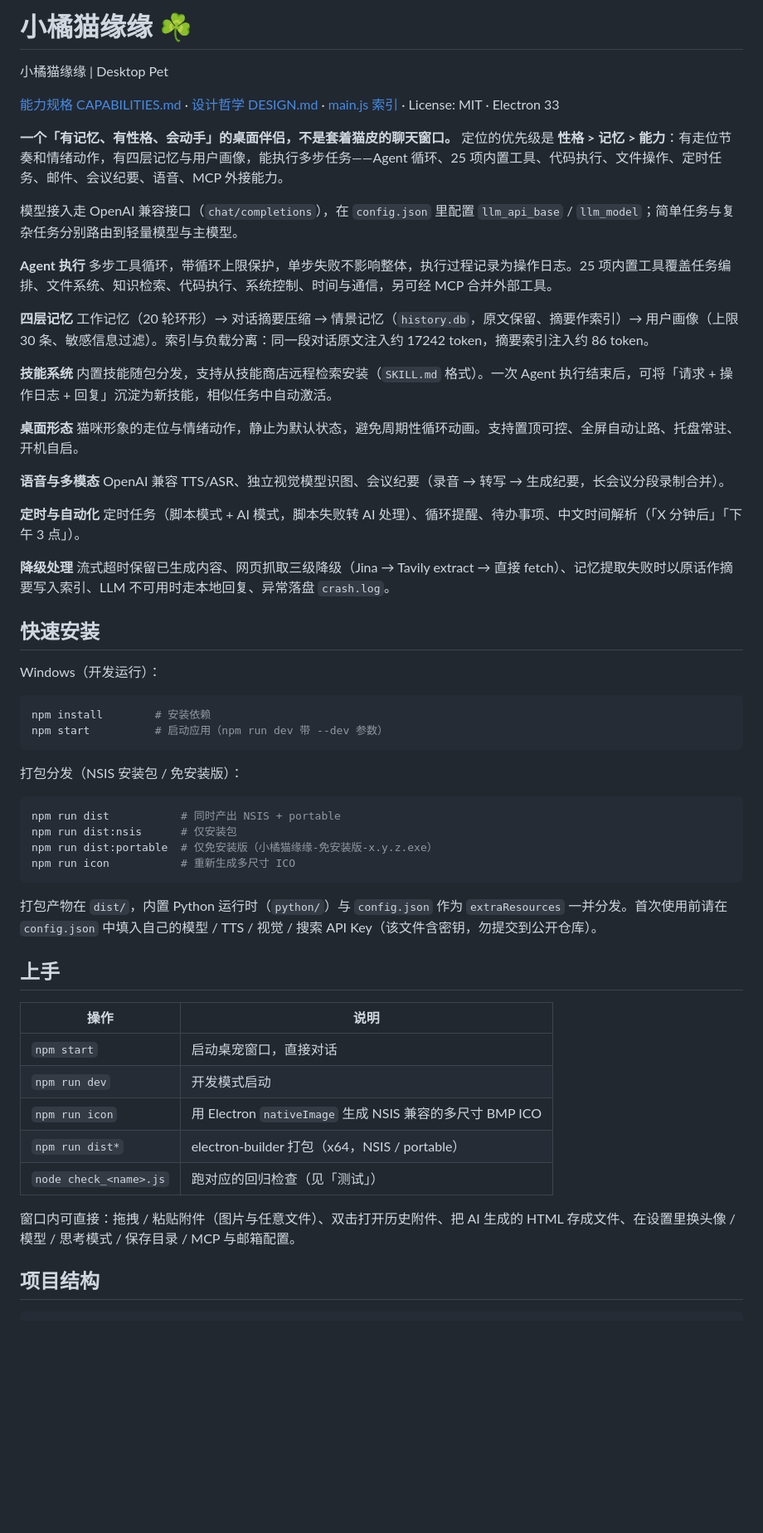
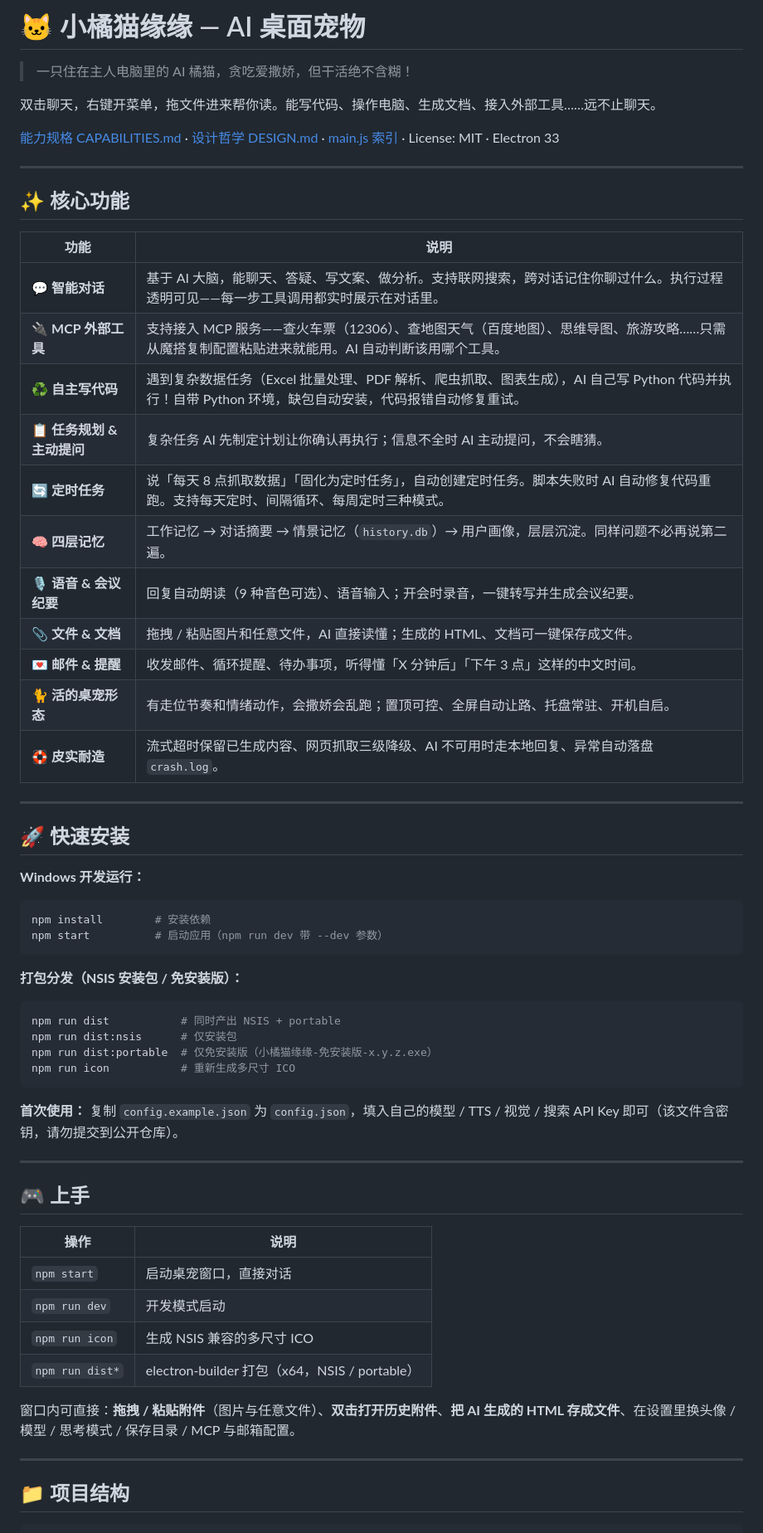
Before and after one commit to FantasyDQ/xiaojumao-yuanyuan, a Markdown page: README.md, the part around one of its changes. Shown at 83% size. Drawn GitHub-style; blank space fills up the shorter version.

````diff
--- a/README.md
+++ b/README.md
@@ -1,37 +1,41 @@
-# 小橘猫缘缘 ☘
+# 🐱 小橘猫缘缘 — AI 桌面宠物
 
-小橘猫缘缘 | Desktop Pet
+> 一只住在主人电脑里的 AI 橘猫，贪吃爱撒娇，但干活绝不含糊！
+
+双击聊天，右键开菜单，拖文件进来帮你读。能写代码、操作电脑、生成文档、接入外部工具……远不止聊天。
 
 [能力规格 CAPABILITIES.md](CAPABILITIES.md) · [设计哲学 DESIGN.md](DESIGN.md) · [main.js 索引](main_js_index.md) · License: MIT · Electron 33
 
-**一个「有记忆、有性格、会动手」的桌面伴侣，不是套着猫皮的聊天窗口。** 定位的优先级是 **性格 > 记忆 > 能力**：有走位节奏和情绪动作，有四层记忆与用户画像，能执行多步任务——Agent 循环、25 项内置工具、代码执行、文件操作、定时任务、邮件、会议纪要、语音、MCP 外接能力。
+---
 
-模型接入走 OpenAI 兼容接口（`chat/completions`），在 `config.json` 里配置 `llm_api_base` / `llm_model`；简单任务与复杂任务分别路由到轻量模型与主模型。
+## ✨ 核心功能
 
-**Agent 执行** 多步工具循环，带循环上限保护，单步失败不影响整体，执行过程记录为操作日志。25 项内置工具覆盖任务编排、文件系统、知识检索、代码执行、系统控制、时间与通信，另可经 MCP 合并外部工具。
+| 功能 | 说明 |
+|---|---|
+| 💬 **智能对话** | 基于 AI 大脑，能聊天、答疑、写文案、做分析。支持联网搜索，跨对话记住你聊过什么。执行过程透明可见——每一步工具调用都实时展示在对话里。 |
+| 🔌 **MCP 外部工具** | 支持接入 MCP 服务——查火车票（12306）、查地图天气（百度地图）、思维导图、旅游攻略……只需从魔搭复制配置粘贴进来就能用。AI 自动判断该用哪个工具。 |
+| ♻️ **自主写代码** | 遇到复杂数据任务（Excel 批量处理、PDF 解析、爬虫抓取、图表生成），AI 自己写 Python 代码并执行！自带 Python 环境，缺包自动安装，代码报错自动修复重试。 |
+| 📋 **任务规划 & 主动提问** | 复杂任务 AI 先制定计划让你确认再执行；信息不全时 AI 主动提问，不会瞎猜。 |
+| 🔄 **定时任务** | 说「每天 8 点抓取数据」「固化为定时任务」，自动创建定时任务。脚本失败时 AI 自动修复代码重跑。支持每天定时、间隔循环、每周定时三种模式。 |
+| 🧠 **四层记忆** | 工作记忆 → 对话摘要 → 情景记忆（`history.db`）→ 用户画像，层层沉淀。同样问题不必再说第二遍。 |
+| 🎙️ **语音 & 会议纪要** | 回复自动朗读（9 种音色可选）、语音输入；开会时录音，一键转写并生成会议纪要。 |
+| 📎 **文件 & 文档** | 拖拽 / 粘贴图片和任意文件，AI 直接读懂；生成的 HTML、文档可一键保存成文件。 |
+| 💌 **邮件 & 提醒** | 收发邮件、循环提醒、待办事项，听得懂「X 分钟后」「下午 3 点」这样的中文时间。 |
+| 🐈 **活的桌宠形态** | 有走位节奏和情绪动作，会撒娇会乱跑；置顶可控、全屏自动让路、托盘常驻、开机自启。 |
+| 🛟 **皮实耐造** | 流式超时保留已生成内容、网页抓取三级降级、AI 不可用时走本地回复、异常自动落盘 `crash.log`。 |
 
-**四层记忆** 工作记忆（20 轮环形）→ 对话摘要压缩 → 情景记忆（`history.db`，原文保留、摘要作索引）→ 用户画像（上限 30 条、敏感信息过滤）。索引与负载分离：同一段对话原文注入约 17242 token，摘要索引注入约 86 token。
+---
 
-**技能系统** 内置技能随包分发，支持从技能商店远程检索安装（`SKILL.md` 格式）。一次 Agent 执行结束后，可将「请求 + 操作日志 + 回复」沉淀为新技能，相似任务中自动激活。
+## 🚀 快速安装
 
-**桌面形态** 猫咪形象的走位与情绪动作，静止为默认状态，避免周期性循环动画。支持置顶可控、全屏自动让路、托盘常驻、开机自启。
-
-**语音与多模态** OpenAI 兼容 TTS/ASR、独立视觉模型识图、会议纪要（录音 → 转写 → 生成纪要，长会议分段录制合并）。
-
-**定时与自动化** 定时任务（脚本模式 + AI 模式，脚本失败转 AI 处理）、循环提醒、待办事项、中文时间解析（「X 分钟后」「下午 3 点」）。
-
-**降级处理** 流式超时保留已生成内容、网页抓取三级降级（Jina → Tavily extract → 直接 fetch）、记忆提取失败时以原话作摘要写入索引、LLM 不可用时走本地回复、异常落盘 `crash.log`。
-
-## 快速安装
-
-Windows（开发运行）：
+**Windows 开发运行：**
 
 ```powershell
 npm install        # 安装依赖
 npm start          # 启动应用（npm run dev 带 --dev 参数）
 ```
 
-打包分发（NSIS 安装包 / 免安装版）：
+**打包分发（NSIS 安装包 / 免安装版）：**
 
 ```powershell
 npm run dist           # 同时产出 NSIS + portable
@@ -40,20 +44,23 @@ npm run dist:portable  # 仅免安装版（小橘猫缘缘-免安装版-x.y.z.ex
 npm run icon           # 重新生成多尺寸 ICO
 ```
 
-打包产物在 `dist/`，内置 Python 运行时（`python/`）与 `config.json` 作为 `extraResources` 一并分发。首次使用前请在 `config.json` 中填入自己的模型 / TTS / 视觉 / 搜索 API Key（该文件含密钥，勿提交到公开仓库）。
+**首次使用：** 复制 `config.example.json` 为 `config.json`，填入自己的模型 / TTS / 视觉 / 搜索 API Key 即可（该文件含密钥，请勿提交到公开仓库）。
 
-## 上手
+---
+
+## 🎮 上手
 
 | 操作 | 说明 |
 |---|---|
 | `npm start` | 启动桌宠窗口，直接对话 |
 | `npm run dev` | 开发模式启动 |
-| `npm run icon` | 用 Electron `nativeImage` 生成 NSIS 兼容的多尺寸 BMP ICO |
+| `npm run icon` | 生成 NSIS 兼容的多尺寸 ICO |
 | `npm run dist*` | electron-builder 打包（x64，NSIS / portable） |
-| `node check_<name>.js` | 跑对应的回归检查（见「测试」） |
 
-窗口内可直接：拖拽 / 粘贴附件（图片与任意文件）、双击打开历史附件、把 AI 生成的 HTML 存成文件、在设置里换头像 / 模型 / 思考模式 / 保存目录 / MCP 与邮箱配置。
+窗口内可直接：**拖拽 / 粘贴附件**（图片与任意文件）、**双击打开历史附件**、**把 AI 生成的 HTML 存成文件**、在设置里换头像 / 模型 / 思考模式 / 保存目录 / MCP 与邮箱配置。
 
-## 项目结构
+---
+
+## 📁 项目结构
 
 ```text
````
Also changed, not shown: other parts of README.md (+25 -36 lines).
